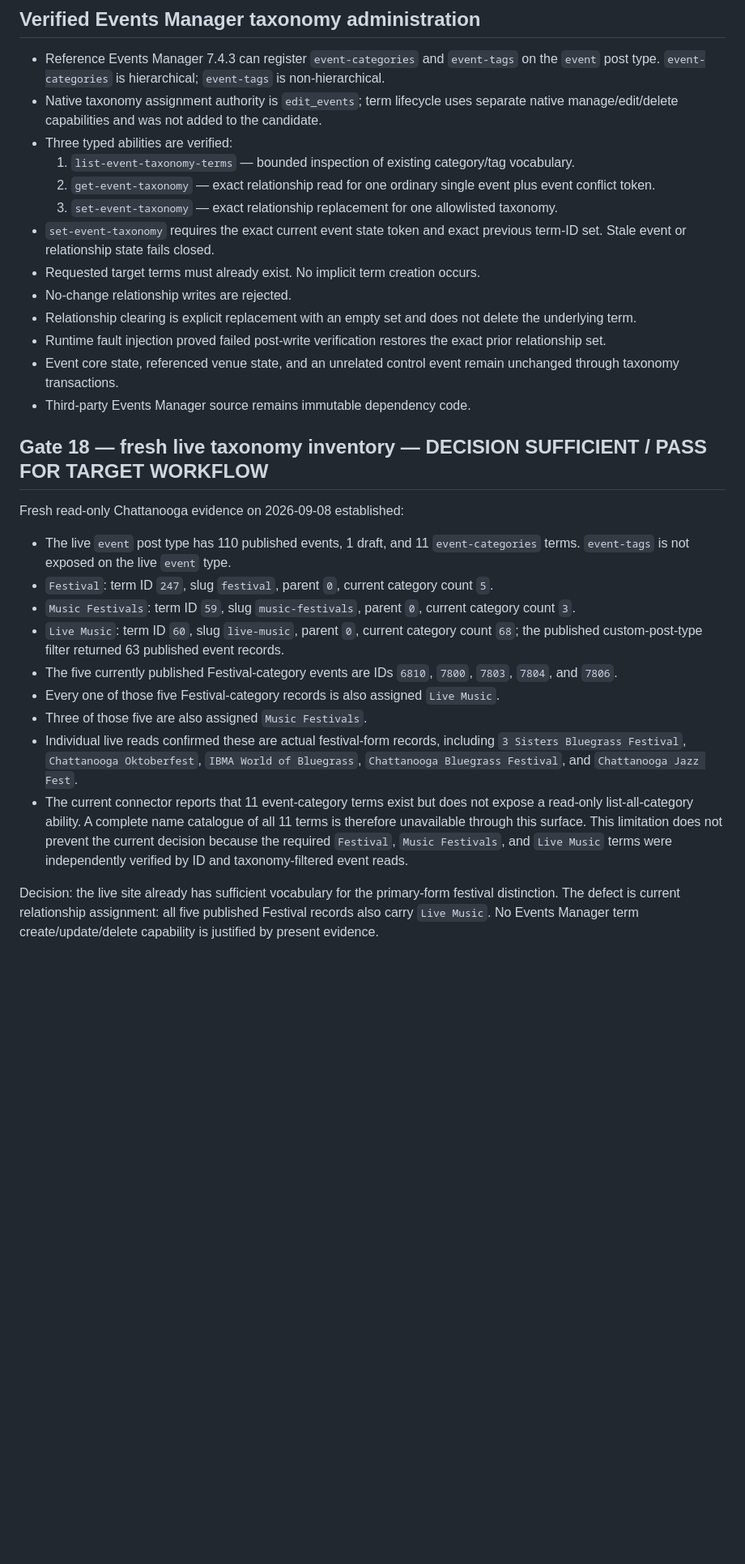
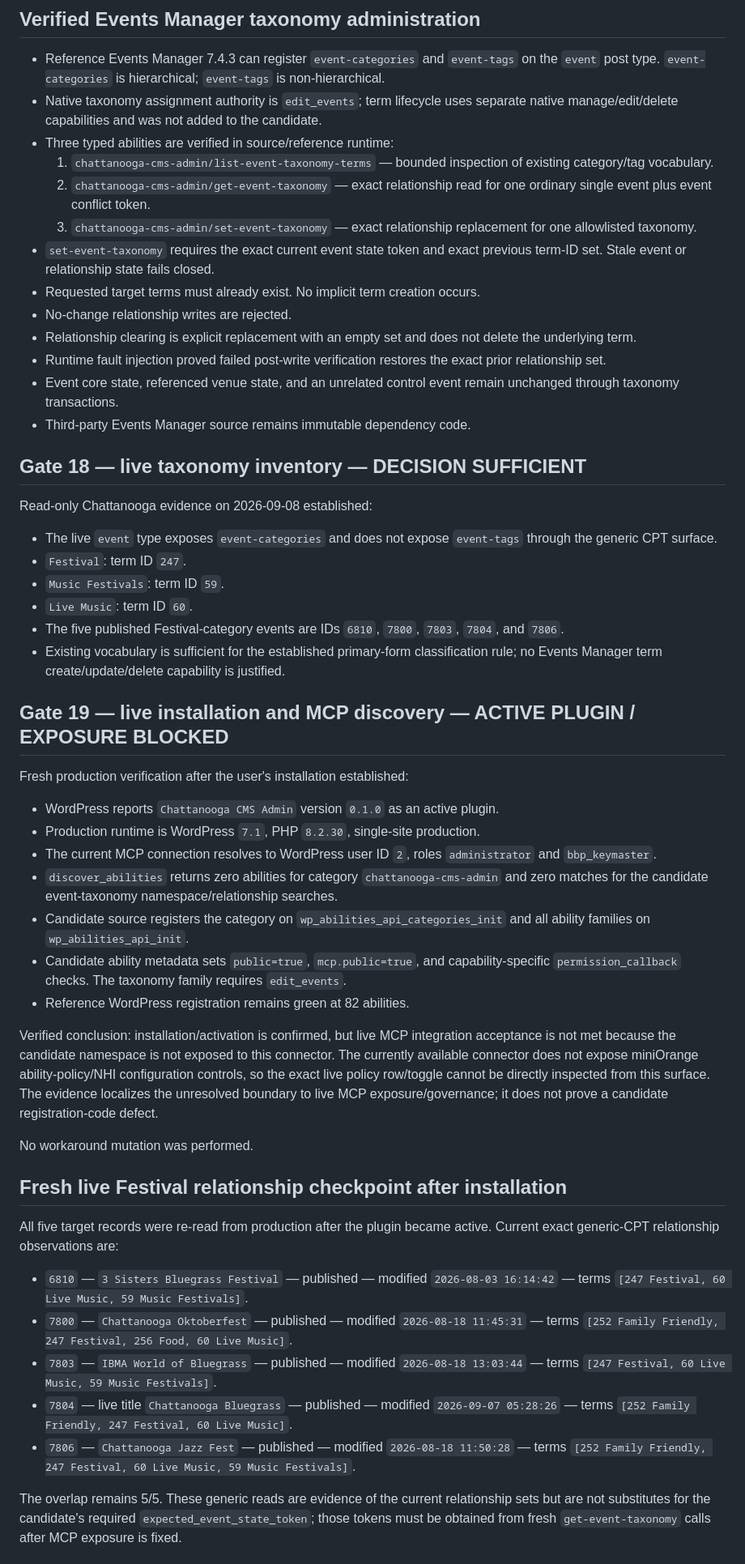
Before and after one commit to stanfieldjd/chattanooga-music-scene, a Markdown page: workbench/tasks/chattanooga-cms-admin-runtime.md, the part around one of its changes. Shown at 81% size. Drawn GitHub-style; blank space fills up the shorter version.

Commit message:
Record live CMS Admin discovery state

```diff
--- a/workbench/tasks/chattanooga-cms-admin-runtime.md
+++ b/workbench/tasks/chattanooga-cms-admin-runtime.md
@@ -45,10 +64,10 @@ Status: REFERENCE_SINGLE_SITE_MAINTENANCE_CONTENT_PERMANENT_DELETE_TAXONOMY_NAVI
 
 - Reference Events Manager 7.4.3 can register `event-categories` and `event-tags` on the `event` post type. `event-categories` is hierarchical; `event-tags` is non-hierarchical.
 - Native taxonomy assignment authority is `edit_events`; term lifecycle uses separate native manage/edit/delete capabilities and was not added to the candidate.
-- Three typed abilities are verified:
-  1. `list-event-taxonomy-terms` — bounded inspection of existing category/tag vocabulary.
-  2. `get-event-taxonomy` — exact relationship read for one ordinary single event plus event conflict token.
-  3. `set-event-taxonomy` — exact relationship replacement for one allowlisted taxonomy.
+- Three typed abilities are verified in source/reference runtime:
+  1. `chattanooga-cms-admin/list-event-taxonomy-terms` — bounded inspection of existing category/tag vocabulary.
+  2. `chattanooga-cms-admin/get-event-taxonomy` — exact relationship read for one ordinary single event plus event conflict token.
+  3. `chattanooga-cms-admin/set-event-taxonomy` — exact relationship replacement for one allowlisted taxonomy.
 - `set-event-taxonomy` requires the exact current event state token and exact previous term-ID set. Stale event or relationship state fails closed.
 - Requested target terms must already exist. No implicit term creation occurs.
 - No-change relationship writes are rejected.
@@ -57,18 +76,42 @@ Status: REFERENCE_SINGLE_SITE_MAINTENANCE_CONTENT_PERMANENT_DELETE_TAXONOMY_NAVI
 - Event core state, referenced venue state, and an unrelated control event remain unchanged through taxonomy transactions.
 - Third-party Events Manager source remains immutable dependency code.
 
-## Gate 18 — fresh live taxonomy inventory — DECISION SUFFICIENT / PASS FOR TARGET WORKFLOW
+## Gate 18 — live taxonomy inventory — DECISION SUFFICIENT
 
-Fresh read-only Chattanooga evidence on 2026-09-08 established:
+Read-only Chattanooga evidence on 2026-09-08 established:
 
-- The live `event` post type has 110 published events, 1 draft, and 11 `event-categories` terms. `event-tags` is not exposed on the live `event` type.
-- `Festival`: term ID `247`, slug `festival`, parent `0`, current category count `5`.
-- `Music Festivals`: term ID `59`, slug `music-festivals`, parent `0`, current category count `3`.
-- `Live Music`: term ID `60`, slug `live-music`, parent `0`, current category count `68`; the published custom-post-type filter returned 63 published event records.
-- The five currently published Festival-category events are IDs `6810`, `7800`, `7803`, `7804`, and `7806`.
-- Every one of those five Festival-category records is also assigned `Live Music`.
-- Three of those five are also assigned `Music Festivals`.
-- Individual live reads confirmed these are actual festival-form records, including `3 Sisters Bluegrass Festival`, `Chattanooga Oktoberfest`, `IBMA World of Bluegrass`, `Chattanooga Bluegrass Festival`, and `Chattanooga Jazz Fest`.
-- The current connector reports that 11 event-category terms exist but does not expose a read-only list-all-category ability. A complete name catalogue of all 11 terms is therefore unavailable through this surface. This limitation does not prevent the current decision because the required `Festival`, `Music Festivals`, and `Live Music` terms were independently verified by ID and taxonomy-filtered event reads.
+- The live `event` type exposes `event-categories` and does not expose `event-tags` through the generic CPT surface.
+- `Festival`: term ID `247`.
+- `Music Festivals`: term ID `59`.
+- `Live Music`: term ID `60`.
+- The five published Festival-category events are IDs `6810`, `7800`, `7803`, `7804`, and `7806`.
+- Existing vocabulary is sufficient for the established primary-form classification rule; no Events Manager term create/update/delete capability is justified.
 
-Decision: the live site already has sufficient vocabulary for the primary-form festival distinction. The defect is current relationship assignment: all five published Festival records also carry `Live Music`. No Events Manager term create/update/delete capability is justified by present evidence.
+## Gate 19 — live installation and MCP discovery — ACTIVE PLUGIN / EXPOSURE BLOCKED
+
+Fresh production verification after the user's installation established:
+
+- WordPress reports `Chattanooga CMS Admin` version `0.1.0` as an active plugin.
+- Production runtime is WordPress `7.1`, PHP `8.2.30`, single-site production.
+- The current MCP connection resolves to WordPress user ID `2`, roles `administrator` and `bbp_keymaster`.
+- `discover_abilities` returns zero abilities for category `chattanooga-cms-admin` and zero matches for the candidate event-taxonomy namespace/relationship searches.
+- Candidate source registers the category on `wp_abilities_api_categories_init` and all ability families on `wp_abilities_api_init`.
+- Candidate ability metadata sets `public=true`, `mcp.public=true`, and capability-specific `permission_callback` checks. The taxonomy family requires `edit_events`.
+- Reference WordPress registration remains green at 82 abilities.
+
+Verified conclusion: installation/activation is confirmed, but live MCP integration acceptance is not met because the candidate namespace is not exposed to this connector. The currently available connector does not expose miniOrange ability-policy/NHI configuration controls, so the exact live policy row/toggle cannot be directly inspected from this surface. The evidence localizes the unresolved boundary to live MCP exposure/governance; it does not prove a candidate registration-code defect.
+
+No workaround mutation was performed.
+
+## Fresh live Festival relationship checkpoint after installation
+
+All five target records were re-read from production after the plugin became active. Current exact generic-CPT relationship observations are:
+
+- `6810` — `3 Sisters Bluegrass Festival` — published — modified `2026-08-03 16:14:42` — terms `[247 Festival, 60 Live Music, 59 Music Festivals]`.
+- `7800` — `Chattanooga Oktoberfest` — published — modified `2026-08-18 11:45:31` — terms `[252 Family Friendly, 247 Festival, 256 Food, 60 Live Music]`.
+- `7803` — `IBMA World of Bluegrass` — published — modified `2026-08-18 13:03:44` — terms `[247 Festival, 60 Live Music, 59 Music Festivals]`.
+- `7804` — live title `Chattanooga Bluegrass` — published — modified `2026-09-07 05:28:26` — terms `[252 Family Friendly, 247 Festival, 60 Live Music]`.
+- `7806` — `Chattanooga Jazz Fest` — published — modified `2026-08-18 11:50:28` — terms `[252 Family Friendly, 247 Festival, 60 Live Music, 59 Music Festivals]`.
+
+The overlap remains 5/5. These generic reads are evidence of the current relationship sets but are not substitutes for the candidate's required `expected_event_state_token`; those tokens must be obtained from fresh `get-event-taxonomy` calls after MCP exposure is fixed.
+
```
Also changed, not shown: other parts of workbench/tasks/chattanooga-cms-admin-runtime.md (+43 -11 lines).
